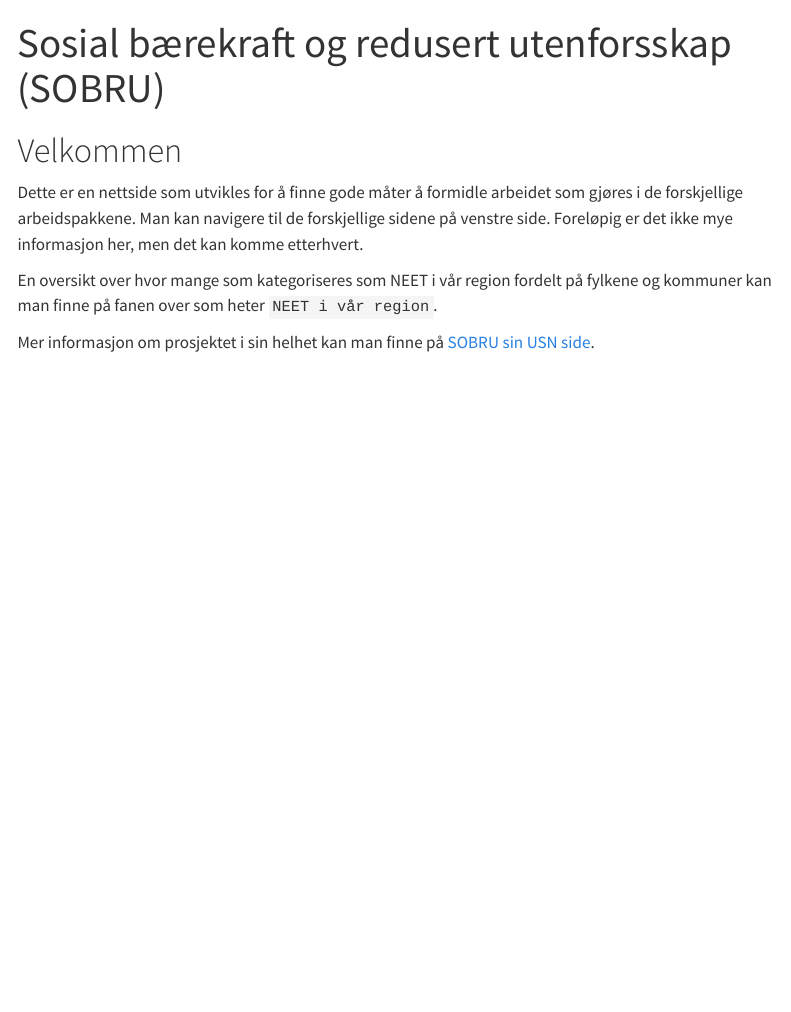
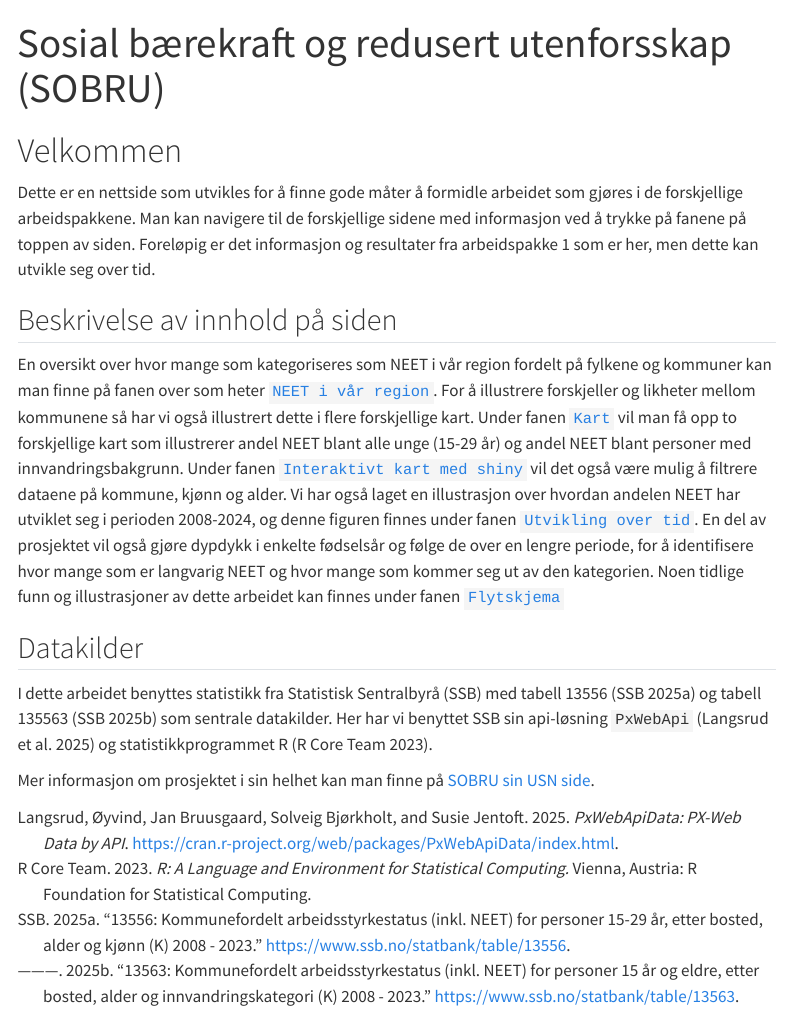
Before and after one commit to larsbauger/sobru_nettside, a Quarto document (index.qmd): the page in a window 1100 px wide, from its top. Rendered offline with R 4.5, knitr and Pandoc in place of Quarto, with nearby package versions; menus at the side of the page are left out.

Commit message:
oppdatert beskrivelse

```diff
--- a/_quarto.yml
+++ b/_quarto.yml
@@ -17,7 +17,7 @@ website:
       - href: infograf.qmd
         text: NEET i vår region
       - href: ny_dashboard.qmd
-        text: Interaktivt kart
+        text: Kart
       - href: shiny.qmd
         text: Interaktivt kart med shiny
       - href: info2.qmd
--- a/index.qmd
+++ b/index.qmd
@@ -4,8 +5,14 @@ title: "Sosial bærekraft og redusert utenforsskap (SOBRU)"
 
 # Velkommen
 
-Dette er en nettside som utvikles for å finne gode måter å formidle arbeidet som gjøres i de forskjellige arbeidspakkene. Man kan navigere til de forskjellige sidene på venstre side. Foreløpig er det ikke mye informasjon her, men det kan komme etterhvert.
+Dette er en nettside som utvikles for å finne gode måter å formidle arbeidet som gjøres i de forskjellige arbeidspakkene. Man kan navigere til de forskjellige sidene med informasjon ved å trykke på fanene på toppen av siden. Foreløpig er det informasjon og resultater fra arbeidspakke 1 som er her, men dette kan utvikle seg over tid.
 
-En oversikt over hvor mange som kategoriseres som NEET i vår region fordelt på fylkene og kommuner kan man finne på fanen over som heter `NEET i vår region`.
+## Beskrivelse av innhold på siden
+
+En oversikt over hvor mange som kategoriseres som NEET i vår region fordelt på fylkene og kommuner kan man finne på fanen over som heter [`NEET i vår region`](https://larsbauger.github.io/sobru_nettside/infograf.html). For å illustrere forskjeller og likheter mellom kommunene så har vi også illustrert dette i flere forskjellige kart. Under fanen [`Kart`](https://larsbauger.github.io/sobru_nettside/ny_dashboard.html) vil man få opp to forskjellige kart som illustrerer andel NEET blant alle unge (15-29 år) og andel NEET blant personer med innvandringsbakgrunn. Under fanen [`Interaktivt kart med shiny`](https://larsbauger.github.io/sobru_nettside/shiny.html) vil det også være mulig å filtrere dataene på kommune, kjønn og alder. Vi har også laget en illustrasjon over hvordan andelen NEET har utviklet seg i perioden 2008-2024, og denne figuren finnes under fanen [`Utvikling over tid`](https://larsbauger.github.io/sobru_nettside/info2.html). En del av prosjektet vil også gjøre dypdykk i enkelte fødselsår og følge de over en lengre periode, for å identifisere hvor mange som er langvarig NEET og hvor mange som kommer seg ut av den kategorien. Noen tidlige funn og illustrasjoner av dette arbeidet kan finnes under fanen [`Flytskjema`](https://larsbauger.github.io/sobru_nettside/sankey.html)
+
+## Datakilder
+
+I dette arbeidet benyttes statistikk fra Statistisk Sentralbyrå (SSB) med tabell 13556 [@ssb2025a] og tabell 135563 [@ssb2025b] som sentrale datakilder. Her har vi benyttet SSB sin api-løsning `PxWebApi` [@langsrud2025] og statistikkprogrammet R [@rcoreteam2023].
 
 Mer informasjon om prosjektet i sin helhet kan man finne på [SOBRU sin USN side](https://www.usn.no/forskning/prosjekter/andre-prosjekter/sosial-baerekraft-og-redusert-utenforskap/).
--- a/references.bib
+++ b/references.bib
@@ -10,3 +10,41 @@
 	url = {https://github.com/JOSliper/Microdata-skript/blob/main/Utenforskap%20over%20tid},
 	langid = {en}
 }
+
+@misc{ssb2025b,
+	title = {13563: Kommunefordelt arbeidsstyrkestatus (inkl. NEET) for personer 15 år og eldre, etter bosted, alder og innvandringskategori (K) 2008 - 2023.},
+	author = {SSB, },
+	year = {2025},
+	date = {2025},
+	url = {https://www.ssb.no/statbank/table/13563},
+	note = {Citation Key: ssb2025b},
+	langid = {no}
+}
+
+@misc{ssb2025a,
+	title = {13556: Kommunefordelt arbeidsstyrkestatus (inkl. NEET) for personer 15-29 år, etter bosted, alder og kjønn (K) 2008 - 2023},
+	author = {SSB, },
+	year = {2025},
+	date = {2025},
+	url = {https://www.ssb.no/statbank/table/13556},
+	note = {Citation Key: ssb2025a},
+	langid = {no}
+}
+
+@book{rcoreteam2023,
+	title = {R: A language and environment for statistical computing.},
+	author = {R Core Team, },
+	year = {2023},
+	date = {2023},
+	publisher = {R Foundation for   Statistical Computing},
+	address = {Vienna, Austria}
+}
+
+@book{langsrud2025,
+	title = {PxWebApiData: PX-Web Data by API},
+	author = {Langsrud, {Øyvind} and Bruusgaard, Jan and {Bjørkholt}, Solveig and Jentoft, Susie},
+	year = {2025},
+	month = {10},
+	date = {2025-10-08},
+	url = {https://cran.r-project.org/web/packages/PxWebApiData/index.html}
+}
```
Also changed, not shown: index.qmd (1 more changed lines).
